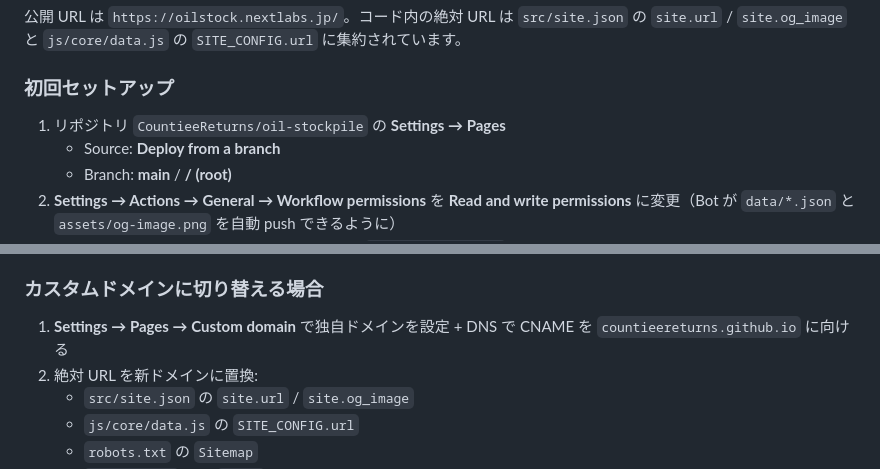
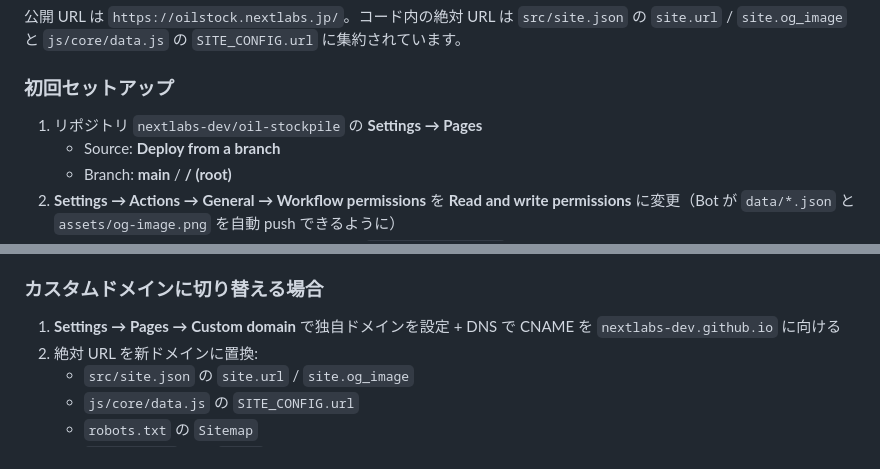
Before and after one commit to nextlabs-dev/oil-stockpile, a Markdown page: README.md, 2 parts joined by grey strips. GitHub-like rendering.

Commit message:
docs: update org name to nextlabs-dev after GitHub org rename
Co-Authored-By: Claude Fable 5 <noreply@anthropic.com>

```diff
--- a/README.md
+++ b/README.md
@@ -268,7 +268,7 @@ python -m http.server 8080
 
 ### 初回セットアップ
 
-1. リポジトリ `CountieeReturns/oil-stockpile` の **Settings → Pages**
+1. リポジトリ `nextlabs-dev/oil-stockpile` の **Settings → Pages**
    - Source: **Deploy from a branch**
    - Branch: **main** / **/ (root)**
 2. **Settings → Actions → General → Workflow permissions** を **Read and write permissions** に変更（Bot が `data/*.json` と `assets/og-image.png` を自動 push できるように）
@@ -284,7 +284,7 @@ python -m http.server 8080
 
 ### カスタムドメインに切り替える場合
 
-1. **Settings → Pages → Custom domain** で独自ドメインを設定 + DNS で CNAME を `countieereturns.github.io` に向ける
+1. **Settings → Pages → Custom domain** で独自ドメインを設定 + DNS で CNAME を `nextlabs-dev.github.io` に向ける
 2. 絶対 URL を新ドメインに置換:
    - `src/site.json` の `site.url` / `site.og_image`
    - `js/core/data.js` の `SITE_CONFIG.url`
```
